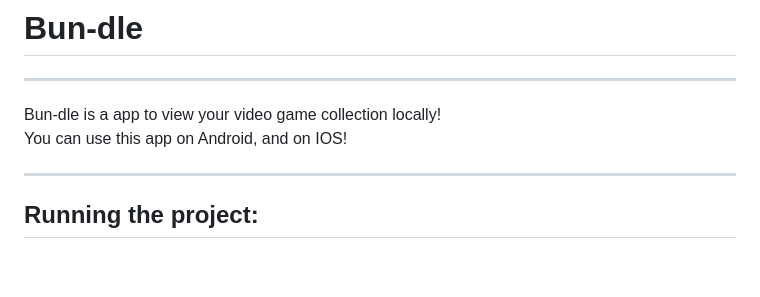
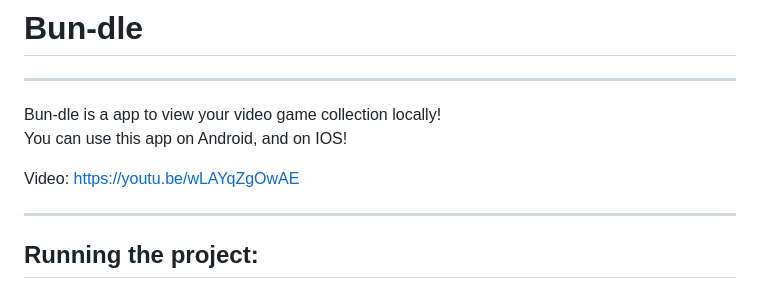
Before and after one commit to slariosjr/CST438-Project1, a Markdown page: README.md, the part around the change. GitHub-like rendering; blank space fills up the shorter version.

```diff
--- a/README.md
+++ b/README.md
@@ -4,6 +4,8 @@ Bun-dle is a app to view your video game collection locally!
 
 
 You can use this app on Android, and on IOS!
+
+Video: https://youtu.be/wLAYqZgOwAE
 
 <hr>
 
```
